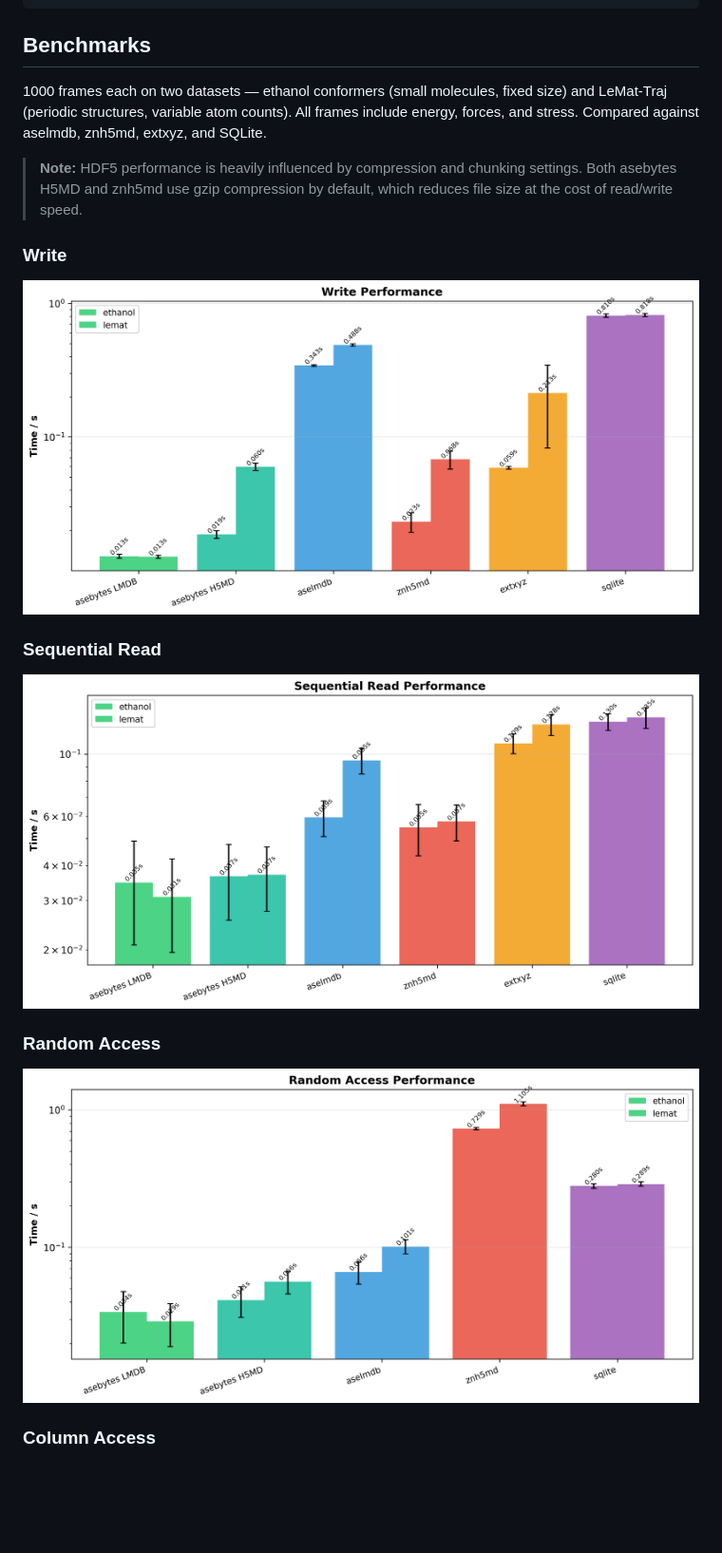
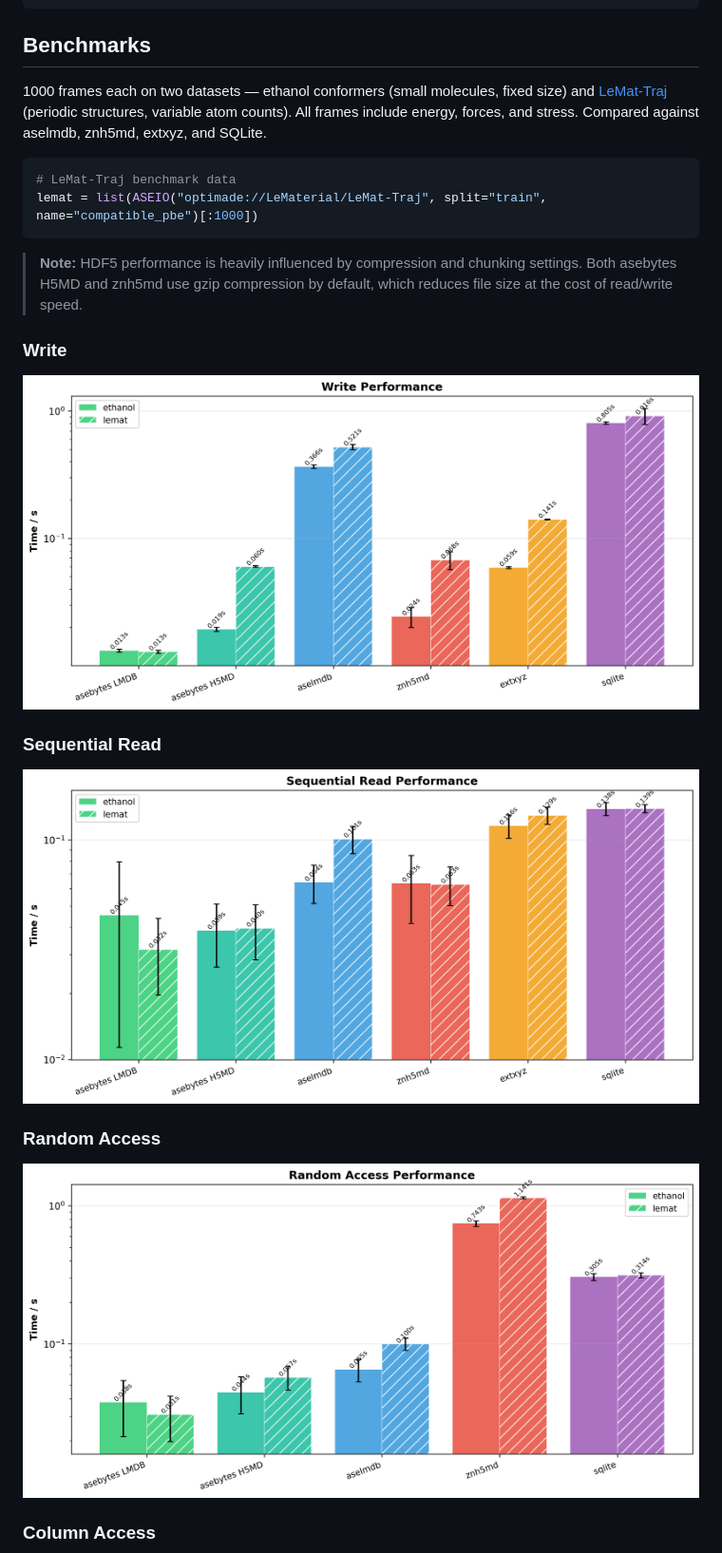
Before and after one commit to zincware/asebytes, a Markdown page: README.md, the part around the change. Shown at 95% size. Drawn GitHub-style; pictures changed too: benchmark_random_access.png, benchmark_read.png, benchmark_write.png; blank space fills up the shorter version.

````diff
--- a/README.md
+++ b/README.md
@@ -145,7 +145,12 @@ db = ASEIO(MyBackend())
 
 ## Benchmarks
 
-1000 frames each on two datasets — ethanol conformers (small molecules, fixed size) and LeMat-Traj (periodic structures, variable atom counts). All frames include energy, forces, and stress. Compared against aselmdb, znh5md, extxyz, and SQLite.
+1000 frames each on two datasets — ethanol conformers (small molecules, fixed size) and [LeMat-Traj](https://huggingface.co/datasets/LeMaterial/LeMat-Traj) (periodic structures, variable atom counts). All frames include energy, forces, and stress. Compared against aselmdb, znh5md, extxyz, and SQLite.
+
+```python
+# LeMat-Traj benchmark data
+lemat = list(ASEIO("optimade://LeMaterial/LeMat-Traj", split="train", name="compatible_pbe")[:1000])
+```
 
 > **Note:** HDF5 performance is heavily influenced by compression and chunking settings. Both asebytes H5MD and znh5md use gzip compression by default, which reduces file size at the cost of read/write speed.
 
````
Also changed, not shown: benchmark_column_access.png, benchmark_file_size.png, 3 other files.
